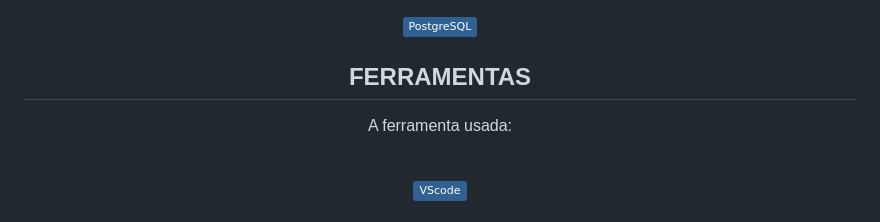
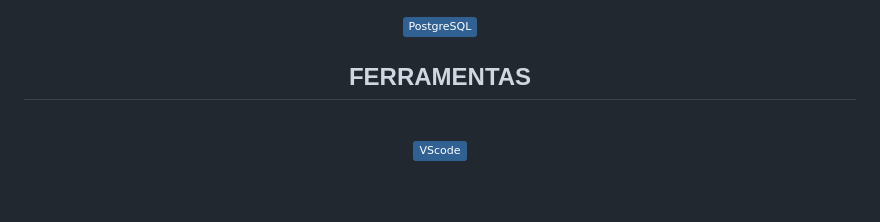
Before and after one commit to AlanBMC/projeto-integrador-2024-1, a Markdown page: README.md, the part around one of its changes. Drawn GitHub-style; badges without logos; blank space fills up the shorter version.

```diff
--- a/README.md
+++ b/README.md
@@ -39,6 +43,5 @@ Para este projeto foi usada as seguintes tecnologias.
 
 ## FERRAMENTAS
 
-A ferramenta usada:
 <div style="display: block"><br>
 <img align="center" alt="Live Server" height="38" width="120" src="https://img.shields.io/badge/VScode-316192?style=plastic&logo=visual-studio-code&logoColor=blue">
```
Also changed, not shown: other parts of README.md (+5 -1 lines).
